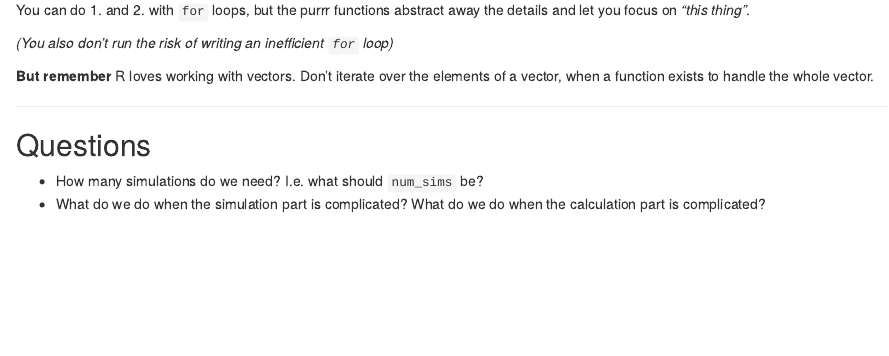
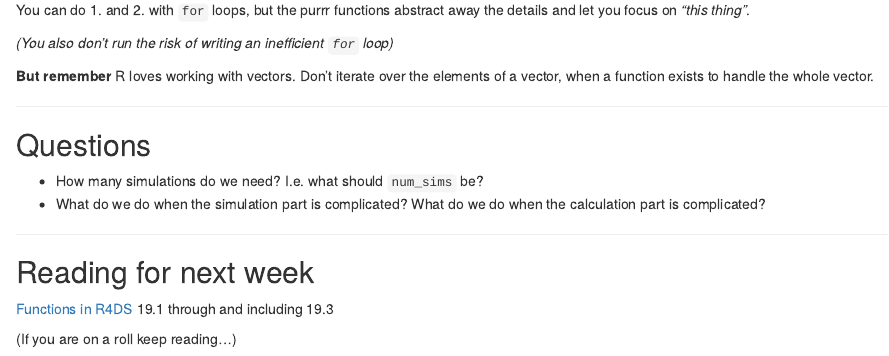
Before and after one commit to ST541-Fall2018/classroom, an R Markdown document (notes/03-simulation.Rmd): the page in a window 1100 px wide, from 4480 px down before the commit and from 4500 px down after it, so that both start at the same text. The pictures show the output file notes/03-simulation.html that the author committed with the source, opened offline; library style sheets and scripts come from the installed R packages.

Commit message:
add next week's reading

```diff
--- a/notes/03-simulation.Rmd
+++ b/notes/03-simulation.Rmd
@@ -229,3 +229,12 @@ You can do 1. and 2. with `for` loops, but the purrr functions abstract away the
 
 * How many simulations do we need? I.e. what should `num_sims` be?
 * What do we do when the simulation part is complicated?  What do we do when the calculation part is complicated?
+
+---
+
+## Reading for next week
+
+[Functions in R4DS](r4ds.had.co.nz/functions.html
+) 19.1 through and including 19.3
+
+(If you are on a roll keep reading...)
```
Also changed, not shown: notes/03-simulation.html.
